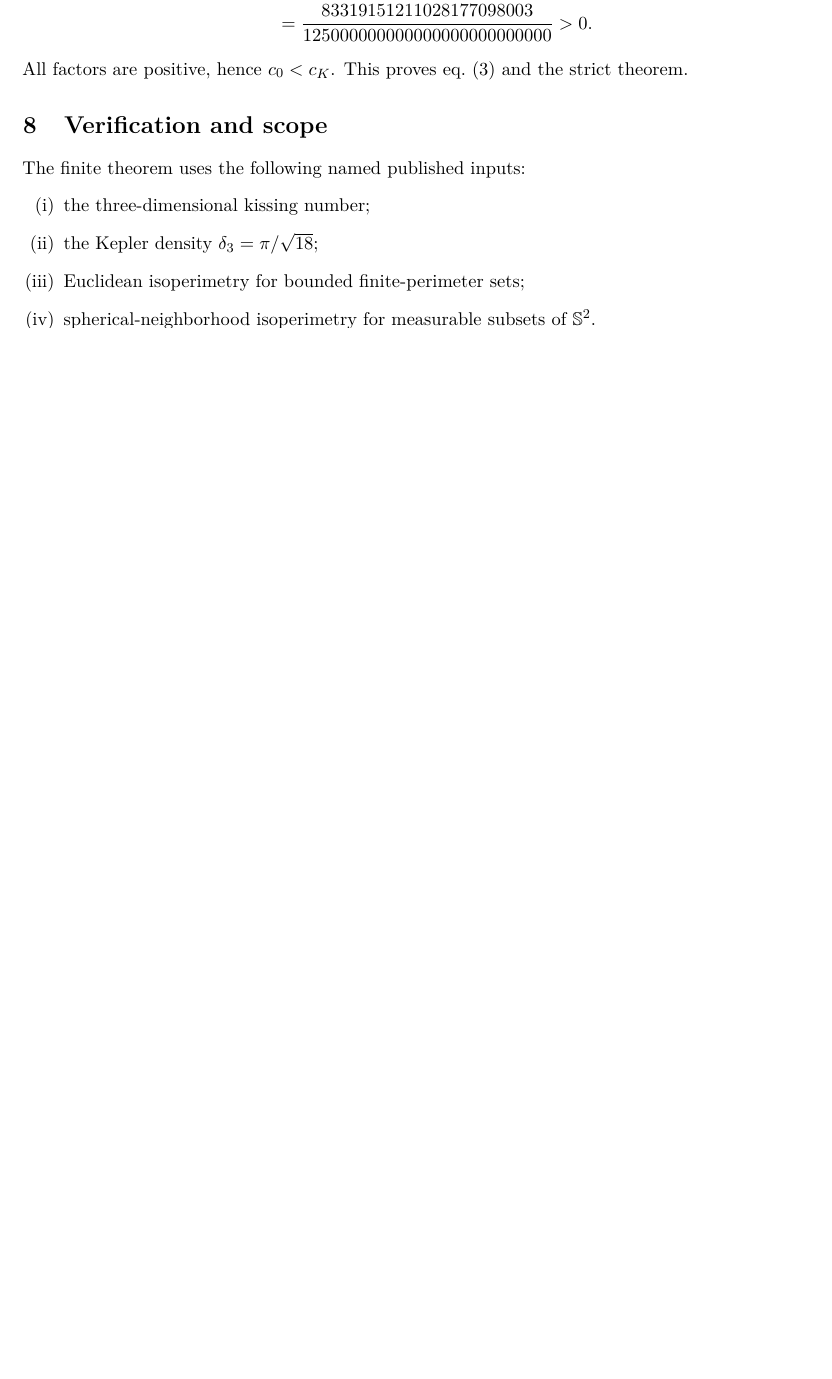
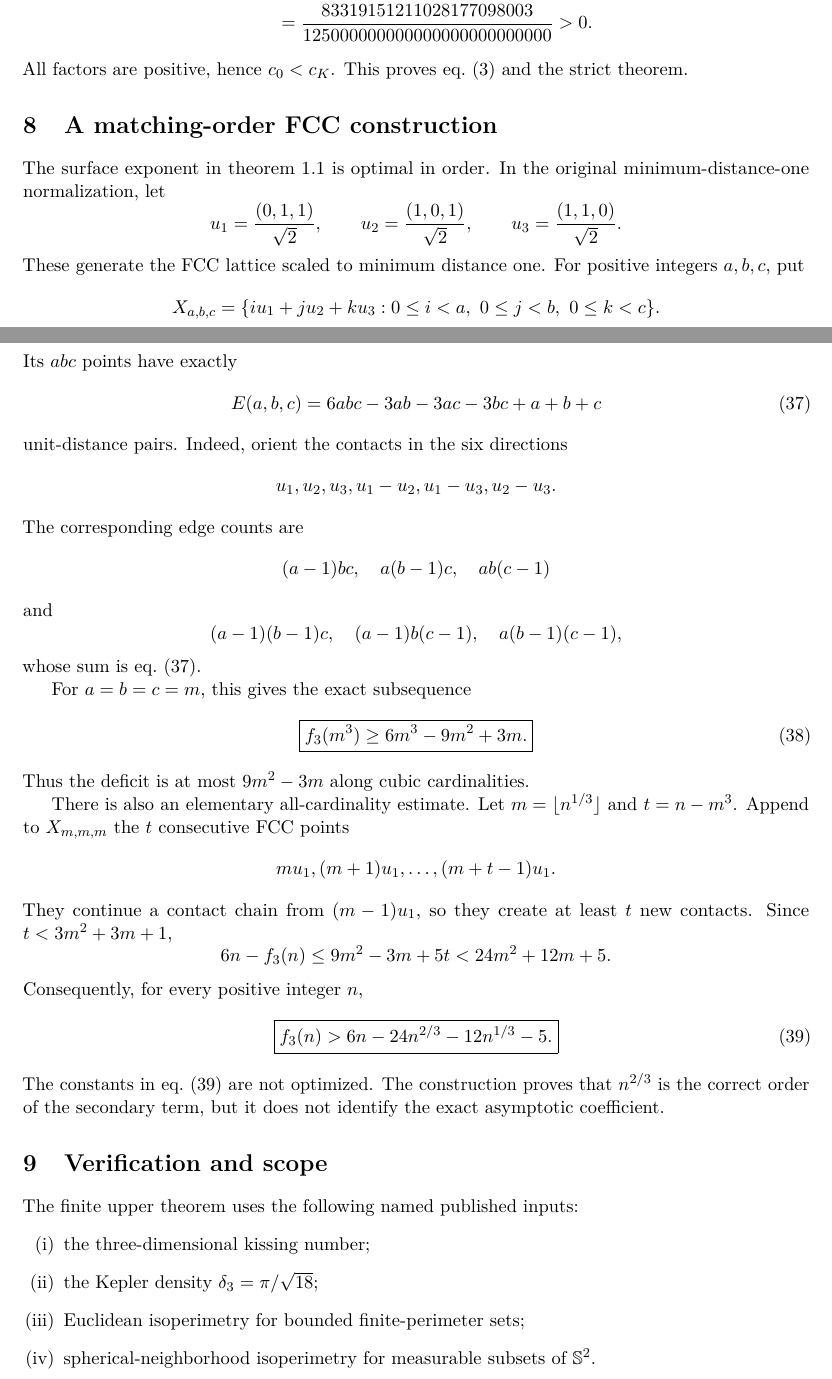
Before and after one commit to FusionSandwich/Testing, a LaTeX paper (erdos1084/publication_mirror/paper/erdos_1084_target_a.tex, which reads erdos1084/publication_mirror/paper/sections/04_assembly_scope_and_references.tex): part of page 9 of 10 before the commit and two parts of pages 9 and 10 of 11 after it, the two joined at a grey line, cut so that both start at the same text, the shorter picture padded with empty space. Compiled offline with pdfLaTeX.

Commit message:
Mirror the exact FCC matching-order lower construction

```diff
--- a/erdos1084/publication_mirror/paper/sections/04_assembly_scope_and_references.tex
+++ b/erdos1084/publication_mirror/paper/sections/04_assembly_scope_and_references.tex
@@ -42,9 +42,76 @@ For $c_0=4093/2000=2.0465$, exact rational arithmetic gives
 All factors are positive, hence $c_0<c_K$.  This proves \cref{eq:clean} and the
 strict theorem.
 
+\section{A matching-order FCC construction}
+\label{sec:lower}
+
+The surface exponent in \cref{thm:main} is optimal in order.  In the original
+minimum-distance-one normalization, let
+\[
+ u_1=\frac{(0,1,1)}{\sqrt2},
+ \qquad
+ u_2=\frac{(1,0,1)}{\sqrt2},
+ \qquad
+ u_3=\frac{(1,1,0)}{\sqrt2}.
+\]
+These generate the FCC lattice scaled to minimum distance one.  For positive
+integers $a,b,c$, put
+\[
+ X_{a,b,c}
+ =\{iu_1+ju_2+ku_3:
+ 0\le i<a,\ 0\le j<b,\ 0\le k<c\}.
+\]
+Its $abc$ points have exactly
+\begin{equation}\label{eq:lowerbox}
+ E(a,b,c)
+ =6abc-3ab-3ac-3bc+a+b+c
+\end{equation}
+unit-distance pairs.  Indeed, orient the contacts in the six directions
+\[
+ u_1,u_2,u_3,u_1-u_2,u_1-u_3,u_2-u_3.
+\]
+The corresponding edge counts are
+\[
+ (a-1)bc,\quad a(b-1)c,\quad ab(c-1)
+\]
+and
+\[
+ (a-1)(b-1)c,\quad(a-1)b(c-1),\quad a(b-1)(c-1),
+\]
+whose sum is \cref{eq:lowerbox}.
+
+For $a=b=c=m$, this gives the exact subsequence
+\begin{equation}\label{eq:lowercube}
+ \boxed{
+ f_3(m^3)\ge6m^3-9m^2+3m.}
+\end{equation}
+Thus the deficit is at most $9m^2-3m$ along cubic cardinalities.
+
+There is also an elementary all-cardinality estimate.  Let
+$m=\lfloor n^{1/3}\rfloor$ and $t=n-m^3$.  Append to $X_{m,m,m}$ the $t$
+consecutive FCC points
+\[
+ mu_1,(m+1)u_1,\ldots,(m+t-1)u_1.
+\]
+They continue a contact chain from $(m-1)u_1$, so they create at least $t$ new
+contacts.  Since $t<3m^2+3m+1$,
+\[
+ 6n-f_3(n)
+ \le9m^2-3m+5t
+ <24m^2+12m+5.
+\]
+Consequently, for every positive integer $n$,
+\begin{equation}\label{eq:loweralln}
+ \boxed{
+ f_3(n)>6n-24n^{2/3}-12n^{1/3}-5.}
+\end{equation}
+The constants in \cref{eq:loweralln} are not optimized.  The construction proves
+that $n^{2/3}$ is the correct order of the secondary term, but it does not identify
+the exact asymptotic coefficient.
+
 \section{Verification and scope}
 
-The finite theorem uses the following named published inputs:
+The finite upper theorem uses the following named published inputs:
 \begin{enumerate}[label=(\roman*),leftmargin=2.2em]
 \item the three-dimensional kissing number;
 \item the Kepler density $\delta_3=\pi/\sqrt{18}$;
@@ -67,3 +136,4 @@ parameters remain visible in the load-bearing signatures.
+signatures.
 
 No Barlow, crystallization, $\Gamma$-convergence, interface, or Wulff-selection
 result enters the proof.  The existence and exact value of
```
Also changed, not shown: erdos1084/publication_mirror/paper/sections/04_assembly_scope_and_references.tex (6 more changed lines).
